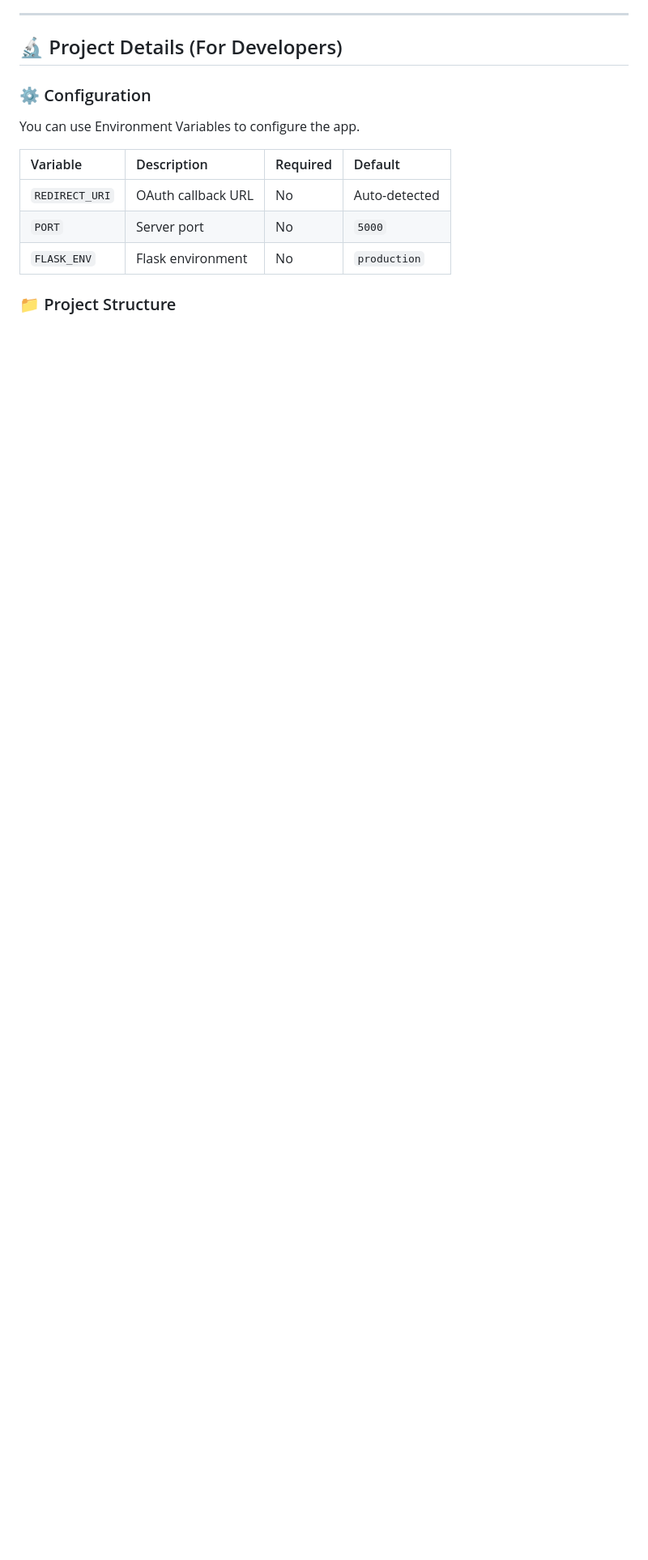
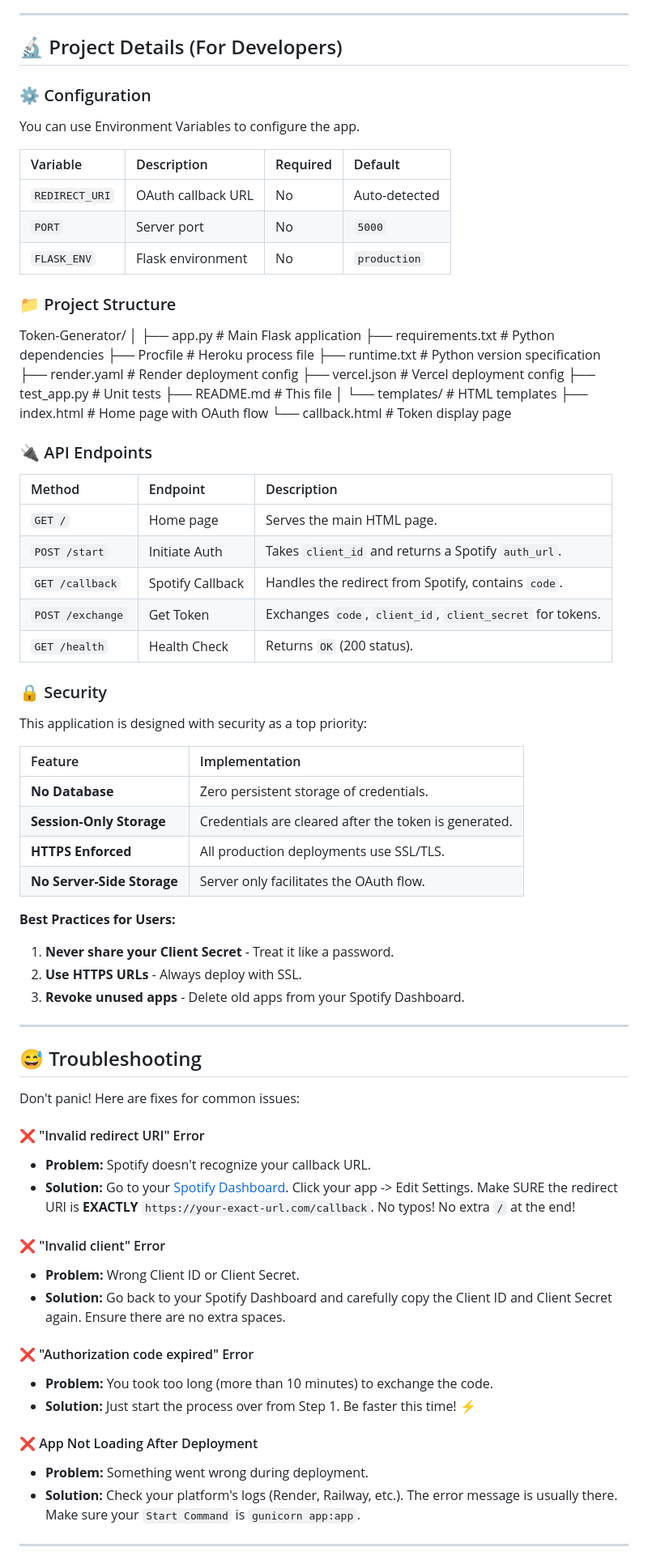
Before and after one commit to SahooShuvranshu/Spotify-Refresh-Token-Generator, a Markdown page: README.md, the part around one of its changes. Shown at 81% size. Rendered like a GitHub page; blank space fills up the shorter version.

```diff
--- a/README.md
+++ b/README.md
@@ -246,3 +246,69 @@ You can use Environment Variables to configure the app.
 | `FLASK_ENV` | Flask environment | No | `production` |
 
 ### 📁 Project Structure
+
+Token-Generator/
+│
+├── app.py                      # Main Flask application
+├── requirements.txt            # Python dependencies
+├── Procfile                    # Heroku process file
+├── runtime.txt                 # Python version specification
+├── render.yaml                 # Render deployment config
+├── vercel.json                 # Vercel deployment config
+├── test_app.py                 # Unit tests
+├── README.md                   # This file
+│
+└── templates/                  # HTML templates
+├── index.html             # Home page with OAuth flow
+└── callback.html          # Token display page
+
+### 🔌 API Endpoints
+
+| Method | Endpoint | Description |
+| :--- | :--- | :--- |
+| `GET /` | Home page | Serves the main HTML page. |
+| `POST /start` | Initiate Auth | Takes `client_id` and returns a Spotify `auth_url`. |
+| `GET /callback` | Spotify Callback | Handles the redirect from Spotify, contains `code`. |
+| `POST /exchange` | Get Token | Exchanges `code`, `client_id`, `client_secret` for tokens. |
+| `GET /health` | Health Check | Returns `OK` (200 status). |
+
+### 🔒 Security
+
+This application is designed with security as a top priority:
+
+| Feature | Implementation |
+| :--- | :--- |
+| **No Database** | Zero persistent storage of credentials. |
+| **Session-Only Storage** | Credentials are cleared after the token is generated. |
+| **HTTPS Enforced** | All production deployments use SSL/TLS. |
+| **No Server-Side Storage** | Server only facilitates the OAuth flow. |
+
+**Best Practices for Users:**
+1.  **Never share your Client Secret** - Treat it like a password.
+2.  **Use HTTPS URLs** - Always deploy with SSL.
+3.  **Revoke unused apps** - Delete old apps from your Spotify Dashboard.
+
+---
+
+## 😅 Troubleshooting
+
+Don't panic! Here are fixes for common issues:
+
+#### ❌ "Invalid redirect URI" Error
+* **Problem:** Spotify doesn't recognize your callback URL.
+* **Solution:** Go to your [Spotify Dashboard](https://developer.spotify.com/dashboard/). Click your app -> Edit Settings. Make SURE the redirect URI is **EXACTLY** `https://your-exact-url.com/callback`. No typos! No extra `/` at the end!
+
+#### ❌ "Invalid client" Error
+* **Problem:** Wrong Client ID or Client Secret.
+* **Solution:** Go back to your Spotify Dashboard and carefully copy the Client ID and Client Secret again. Ensure there are no extra spaces.
+
+#### ❌ "Authorization code expired" Error
+* **Problem:** You took too long (more than 10 minutes) to exchange the code.
+* **Solution:** Just start the process over from Step 1. Be faster this time! ⚡
+
+#### ❌ App Not Loading After Deployment
+* **Problem:** Something went wrong during deployment.
+* **Solution:** Check your platform's logs (Render, Railway, etc.). The error message is usually there. Make sure your `Start Command` is `gunicorn app:app`.
+
+---
+
```
Also changed, not shown: other parts of README.md (+62 -0 lines).
